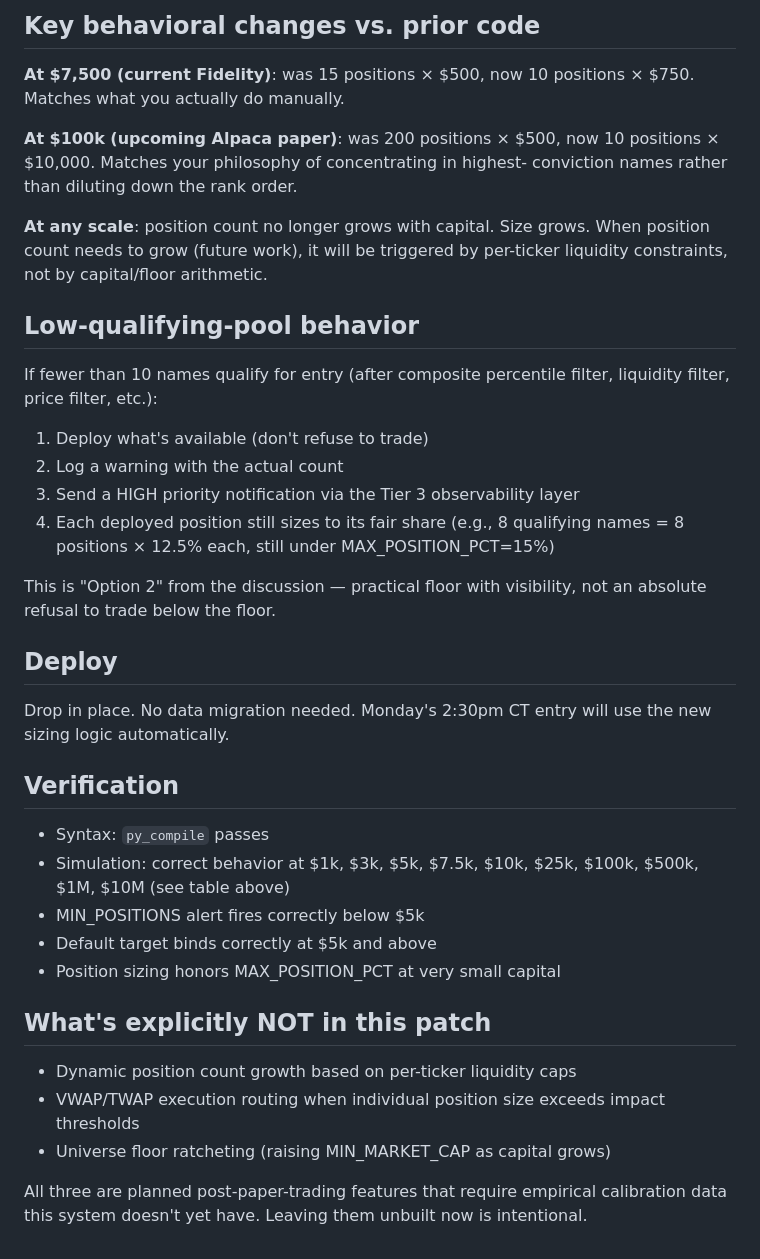
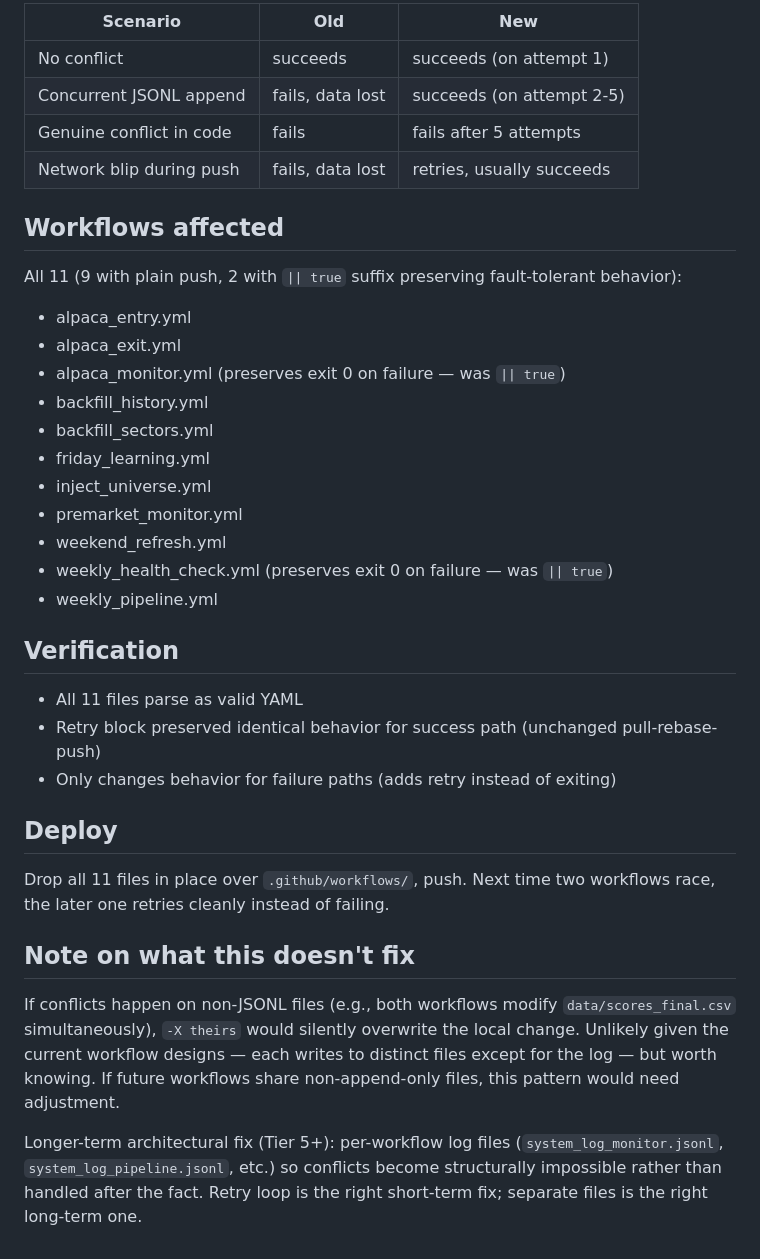
Before and after one commit to connormortoncbtx-sketch/momentum-system, a Markdown page: README.md, the part around one of its changes. GitHub-like rendering.

```diff
--- a/README.md
+++ b/README.md
@@ -74,52 +54,47 @@ below 10 triggers the notification.
 
-## Key behavioral changes vs. prior code
+| Scenario | Old | New |
+|---|---|---|
+| No conflict | succeeds | succeeds (on attempt 1) |
+| Concurrent JSONL append | fails, data lost | succeeds (on attempt 2-5) |
+| Genuine conflict in code | fails | fails after 5 attempts |
+| Network blip during push | fails, data lost | retries, usually succeeds |
 
-**At $7,500 (current Fidelity)**: was 15 positions × $500, now 10 positions
-× $750. Matches what you actually do manually.
+## Workflows affected
 
-**At $100k (upcoming Alpaca paper)**: was 200 positions × $500, now 10
-positions × $10,000. Matches your philosophy of concentrating in highest-
-conviction names rather than diluting down the rank order.
+All 11 (9 with plain push, 2 with `|| true` suffix preserving fault-tolerant behavior):
 
-**At any scale**: position count no longer grows with capital. Size grows.
-When position count needs to grow (future work), it will be triggered by
-per-ticker liquidity constraints, not by capital/floor arithmetic.
+- alpaca_entry.yml
+- alpaca_exit.yml
+- alpaca_monitor.yml (preserves exit 0 on failure — was `|| true`)
+- backfill_history.yml
+- backfill_sectors.yml
+- friday_learning.yml
+- inject_universe.yml
+- premarket_monitor.yml
+- weekend_refresh.yml
+- weekly_health_check.yml (preserves exit 0 on failure — was `|| true`)
+- weekly_pipeline.yml
 
-## Low-qualifying-pool behavior
+## Verification
 
-If fewer than 10 names qualify for entry (after composite percentile filter,
-liquidity filter, price filter, etc.):
-
-1. Deploy what's available (don't refuse to trade)
-2. Log a warning with the actual count
-3. Send a HIGH priority notification via the Tier 3 observability layer
-4. Each deployed position still sizes to its fair share (e.g., 8 qualifying
-   names = 8 positions × 12.5% each, still under MAX_POSITION_PCT=15%)
-
-This is "Option 2" from the discussion — practical floor with visibility,
-not an absolute refusal to trade below the floor.
+- All 11 files parse as valid YAML
+- Retry block preserved identical behavior for success path (unchanged pull-rebase-push)
+- Only changes behavior for failure paths (adds retry instead of exiting)
 
 ## Deploy
 
-Drop in place. No data migration needed. Monday's 2:30pm CT entry will use
-the new sizing logic automatically.
+Drop all 11 files in place over `.github/workflows/`, push. Next time two
+workflows race, the later one retries cleanly instead of failing.
 
-## Verification
+## Note on what this doesn't fix
 
-- Syntax: `py_compile` passes
-- Simulation: correct behavior at $1k, $3k, $5k, $7.5k, $10k, $25k, $100k,
-  $500k, $1M, $10M (see table above)
-- MIN_POSITIONS alert fires correctly below $5k
-- Default target binds correctly at $5k and above
-- Position sizing honors MAX_POSITION_PCT at very small capital
+If conflicts happen on non-JSONL files (e.g., both workflows modify
+`data/scores_final.csv` simultaneously), `-X theirs` would silently overwrite
+the local change. Unlikely given the current workflow designs — each writes
+to distinct files except for the log — but worth knowing. If future
+workflows share non-append-only files, this pattern would need adjustment.
 
-## What's explicitly NOT in this patch
-
-- Dynamic position count growth based on per-ticker liquidity caps
-- VWAP/TWAP execution routing when individual position size exceeds
-  impact thresholds
-- Universe floor ratcheting (raising MIN_MARKET_CAP as capital grows)
-
-All three are planned post-paper-trading features that require empirical
-calibration data this system doesn't yet have. Leaving them unbuilt now is
-intentional.
+Longer-term architectural fix (Tier 5+): per-workflow log files
+(`system_log_monitor.jsonl`, `system_log_pipeline.jsonl`, etc.) so conflicts
+become structurally impossible rather than handled after the fact. Retry
+loop is the right short-term fix; separate files is the right long-term one.
```
Also changed, not shown: other parts of README.md (+40 -60 lines).
